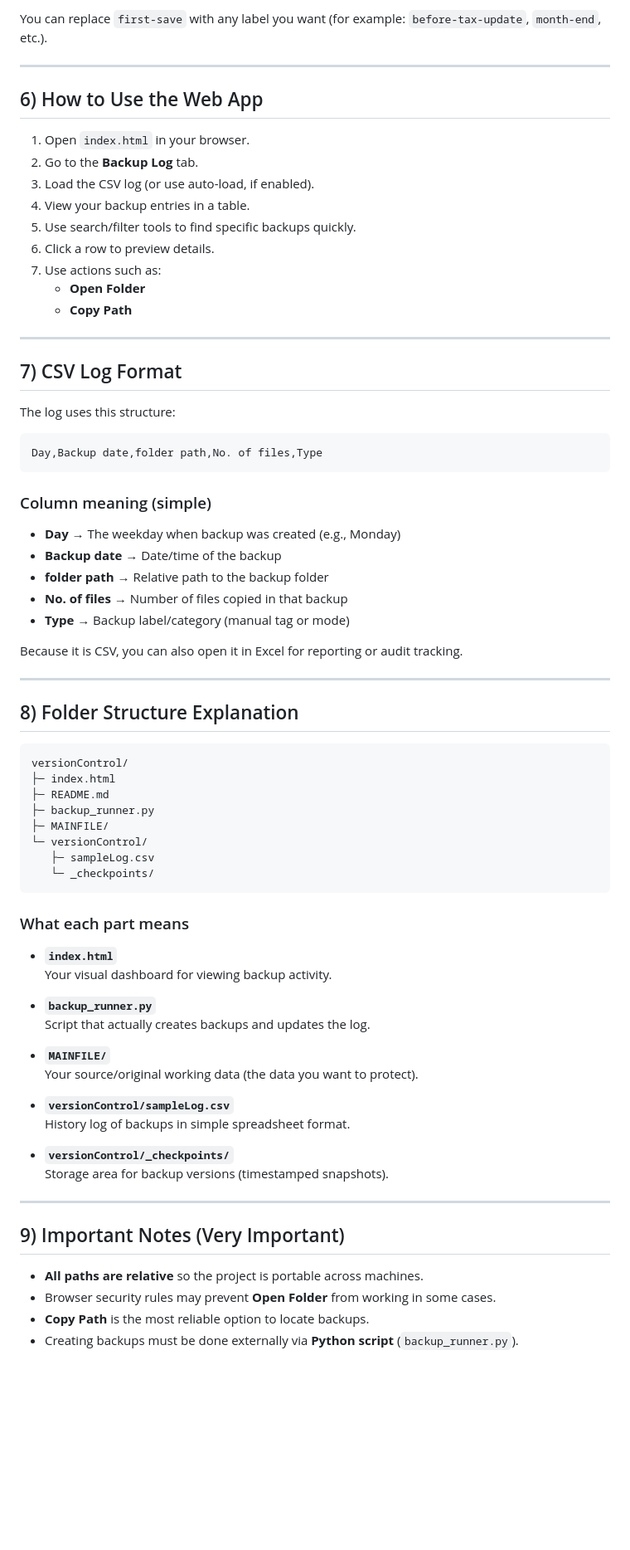
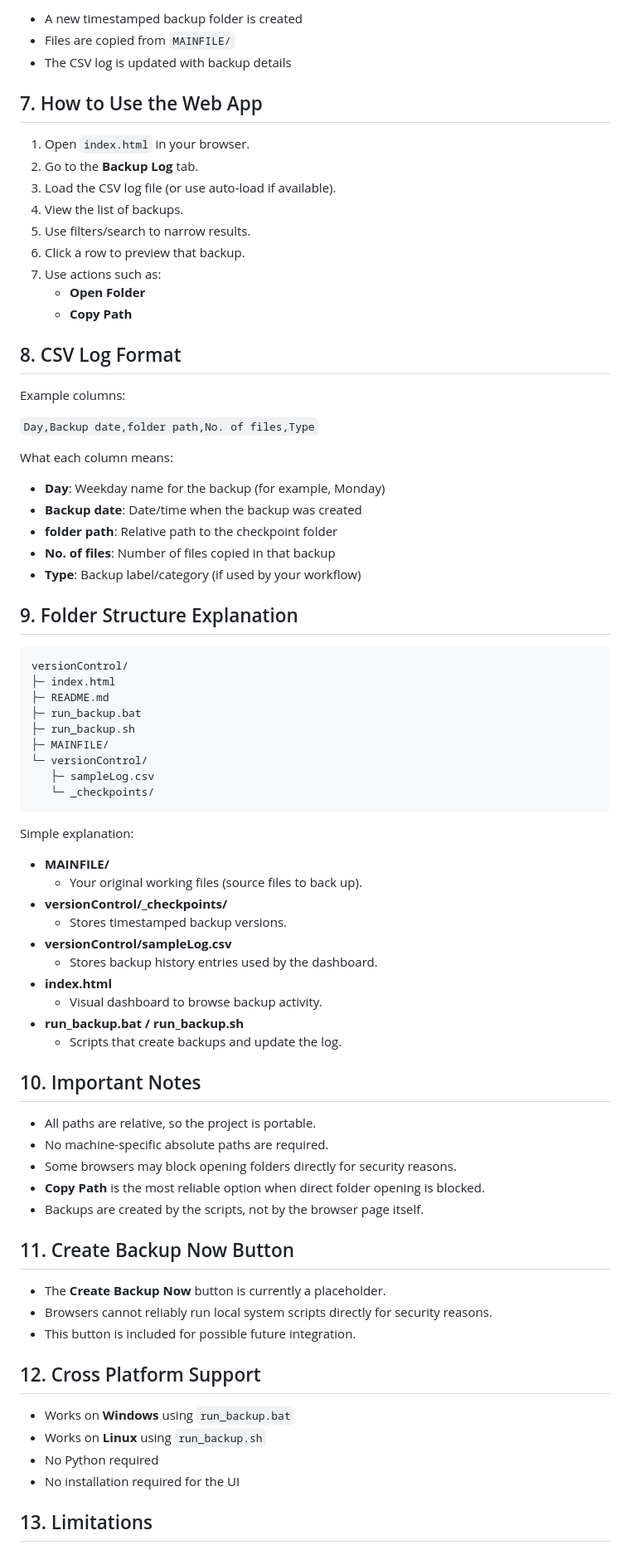
Before and after one commit to surajgojanur/versionControl, a Markdown page: README.md, the part around one of its changes. Shown at 83% size. Rendered like a GitHub page; blank space fills up the shorter version.

Commit message:
Rewrite README for non-technical backup workflow

````diff
--- a/README.md
+++ b/README.md
@@ -83,78 +73,81 @@ What this does:
 
-You can replace `first-save` with any label you want (for example: `before-tax-update`, `month-end`, etc.).
+- A new timestamped backup folder is created
+- Files are copied from `MAINFILE/`
+- The CSV log is updated with backup details
 
----
-
-## 6) How to Use the Web App
+## 7. How to Use the Web App
 
 1. Open `index.html` in your browser.
 2. Go to the **Backup Log** tab.
-3. Load the CSV log (or use auto-load, if enabled).
-4. View your backup entries in a table.
-5. Use search/filter tools to find specific backups quickly.
-6. Click a row to preview details.
+3. Load the CSV log file (or use auto-load if available).
+4. View the list of backups.
+5. Use filters/search to narrow results.
+6. Click a row to preview that backup.
 7. Use actions such as:
    - **Open Folder**
    - **Copy Path**
 
----
+## 8. CSV Log Format
 
-## 7) CSV Log Format
+Example columns:
 
-The log uses this structure:
+`Day,Backup date,folder path,No. of files,Type`
 
-```csv
-Day,Backup date,folder path,No. of files,Type
-```
+What each column means:
 
-### Column meaning (simple)
+- **Day**: Weekday name for the backup (for example, Monday)
+- **Backup date**: Date/time when the backup was created
+- **folder path**: Relative path to the checkpoint folder
+- **No. of files**: Number of files copied in that backup
+- **Type**: Backup label/category (if used by your workflow)
 
-- **Day** → The weekday when backup was created (e.g., Monday)
-- **Backup date** → Date/time of the backup
-- **folder path** → Relative path to the backup folder
-- **No. of files** → Number of files copied in that backup
-- **Type** → Backup label/category (manual tag or mode)
-
-Because it is CSV, you can also open it in Excel for reporting or audit tracking.
-
----
-
-## 8) Folder Structure Explanation
+## 9. Folder Structure Explanation
 
 ```text
 versionControl/
 ├─ index.html
 ├─ README.md
-├─ backup_runner.py
+├─ run_backup.bat
+├─ run_backup.sh
 ├─ MAINFILE/
 └─ versionControl/
    ├─ sampleLog.csv
    └─ _checkpoints/
 ```
 
-### What each part means
+Simple explanation:
 
-- **`index.html`**
-  Your visual dashboard for viewing backup activity.
+- **MAINFILE/**
+  - Your original working files (source files to back up).
+- **versionControl/_checkpoints/**
+  - Stores timestamped backup versions.
+- **versionControl/sampleLog.csv**
+  - Stores backup history entries used by the dashboard.
+- **index.html**
+  - Visual dashboard to browse backup activity.
+- **run_backup.bat / run_backup.sh**
+  - Scripts that create backups and update the log.
 
-- **`backup_runner.py`**
-  Script that actually creates backups and updates the log.
+## 10. Important Notes
 
-- **`MAINFILE/`**
-  Your source/original working data (the data you want to protect).
+- All paths are relative, so the project is portable.
+- No machine-specific absolute paths are required.
+- Some browsers may block opening folders directly for security reasons.
+- **Copy Path** is the most reliable option when direct folder opening is blocked.
+- Backups are created by the scripts, not by the browser page itself.
 
-- **`versionControl/sampleLog.csv`**
-  History log of backups in simple spreadsheet format.
+## 11. Create Backup Now Button
 
-- **`versionControl/_checkpoints/`**
-  Storage area for backup versions (timestamped snapshots).
+- The **Create Backup Now** button is currently a placeholder.
+- Browsers cannot reliably run local system scripts directly for security reasons.
+- This button is included for possible future integration.
 
----
+## 12. Cross Platform Support
 
-## 9) Important Notes (Very Important)
+- Works on **Windows** using `run_backup.bat`
+- Works on **Linux** using `run_backup.sh`
+- No Python required
+- No installation required for the UI
 
-- **All paths are relative** so the project is portable across machines.
-- Browser security rules may prevent **Open Folder** from working in some cases.
-- **Copy Path** is the most reliable option to locate backups.
-- Creating backups must be done externally via **Python script** (`backup_runner.py`).
+## 13. Limitations
 
````
Also changed, not shown: other parts of README.md (+58 -106 lines).
